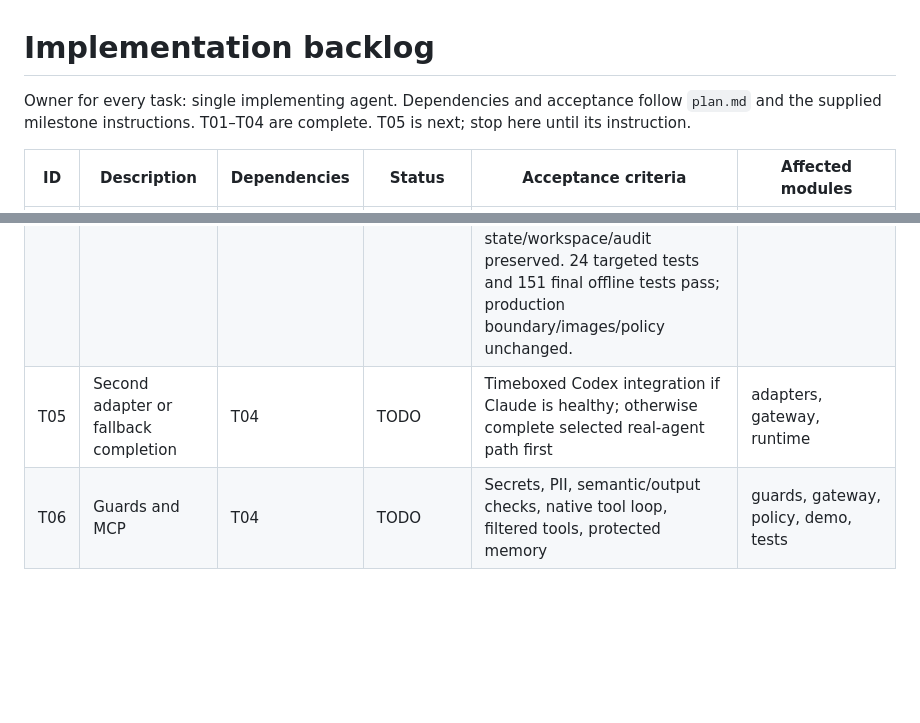
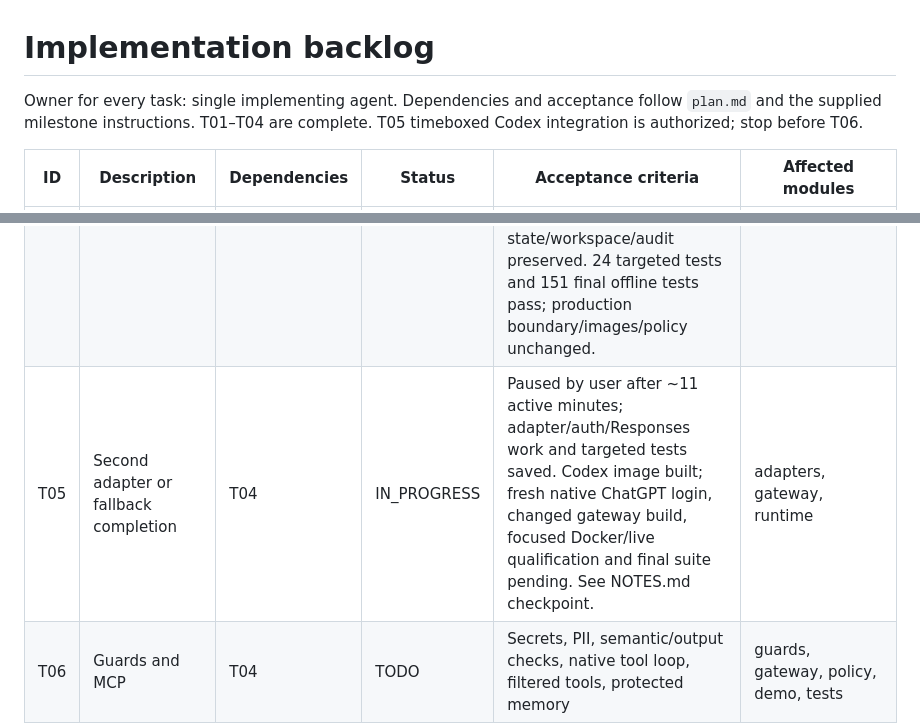
Before and after one commit to dmitrykitty/ai-ctrl, a Markdown page: TASKS.md, 2 parts joined by grey strips. Drawn GitHub-style; blank space fills up the shorter version.

Commit message:
docs: save paused T05 checkpoint and qualification work

```diff
--- a/TASKS.md
+++ b/TASKS.md
@@ -1,6 +1,6 @@
 # Implementation backlog
 
-Owner for every task: single implementing agent. Dependencies and acceptance follow `plan.md` and the supplied milestone instructions. T01–T04 are complete. T05 is next; stop here until its instruction.
+Owner for every task: single implementing agent. Dependencies and acceptance follow `plan.md` and the supplied milestone instructions. T01–T04 are complete. T05 timeboxed Codex integration is authorized; stop before T06.
 
 | ID | Description | Dependencies | Status | Acceptance criteria | Affected modules |
 |---|---|---|---|---|---|
@@ -8,7 +8,7 @@ Owner for every task: single implementing agent. Dependencies and acceptance fol
 | T02 | Launcher and isolation | T01 | COMPLETE | Actual Claude 2.1.285 starts interactively and returns AICTRL_OK through controlled egress; UID/GID 1000:1000, all capability sets zero, workspace read/create/edit verified; 87 offline tests and real runtime boundary/lifecycle probes pass; limits, default deny, state preservation, signals, timeout, concurrency and no-leak cleanup verified. Destination-only TLS coverage documented. | runtime, adapters, cli, docker, config, scripts, tests, docs |
 | T03 | First native gateway path | T02 | COMPLETE | Actual Claude subscription returned AICTRL_GATEWAY_OK through APPLICATION_GATEWAY; session identity, messages/count_tokens, raw queries/headers/SSE, strict default-BLOCK policy and durable admission/completion/BLOCK events verified. Audit failure blocks upstream; generic inference proxy and direct bypass fail; no workspace/state/socket in gateway; 127 offline tests and 47 focused real Docker checks pass. T01/T02 boundaries retained; shared schema 1. | gateway, policy, reporting, runtime, cli, docker, config, tests, docs |
 | T04 | Required integration proof | T03 | COMPLETE | aictrl verify claude demo/project returned T04 INTEGRATION PASS in one real managed session: exact AICTRL_T04_OK/exit 0, valid-identity forbidden GET denied 403, direct public TCP and inference CONNECT denied, correlated durable ALLOW/AUDIT/BLOCK after cleanup, provider state/workspace/audit preserved. 24 targeted tests and 151 final offline tests pass; production boundary/images/policy unchanged. | cli, runtime proof orchestration, tests, docs |
-| T05 | Second adapter or fallback completion | T04 | TODO | Timeboxed Codex integration if Claude is healthy; otherwise complete selected real-agent path first | adapters, gateway, runtime |
+| T05 | Second adapter or fallback completion | T04 | IN_PROGRESS | Paused by user after ~11 active minutes; adapter/auth/Responses work and targeted tests saved. Codex image built; fresh native ChatGPT login, changed gateway build, focused Docker/live qualification and final suite pending. See NOTES.md checkpoint. | adapters, gateway, runtime |
 | T06 | Guards and MCP | T04 | TODO | Secrets, PII, semantic/output checks, native tool loop, filtered tools, protected memory | guards, gateway, policy, demo, tests |
 | T07 | Governance and reload | T06 | TODO | Atomic budgets, request-bound expiring approvals, policy/feed reload, runaway limits | governance, policy, reporting, tests |
 | T08 | Reporting and response | T07 | TODO | Dashboard, counters, latency, explainable risk, local alerts, restriction/termination | reporting, dashboard, runtime, governance |
```
Also changed, not shown: AGENTS.md (+1 -1 lines), NOTES.md (+24 -1 lines).
